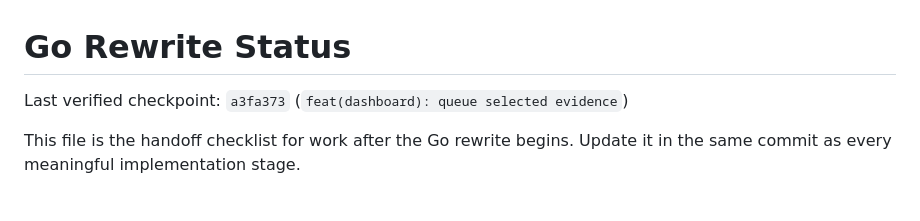
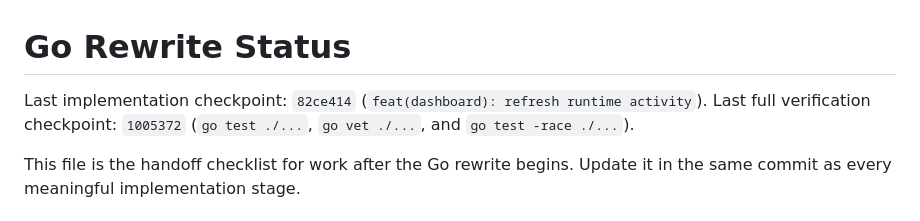
Before and after one commit to sephriot/code-reviewer, a Markdown page: docs/REWRITE_STATUS.md, the part around the change. GitHub-like rendering.

Commit message:
docs: update rewrite checkpoint

```diff
--- a/docs/REWRITE_STATUS.md
+++ b/docs/REWRITE_STATUS.md
@@ -1,6 +1,8 @@
 # Go Rewrite Status
 
-Last verified checkpoint: `a3fa373` (`feat(dashboard): queue selected evidence`)
+Last implementation checkpoint: `82ce414` (`feat(dashboard): refresh runtime activity`).
+Last full verification checkpoint: `1005372` (`go test ./...`, `go vet
+./...`, and `go test -race ./...`).
 
 This file is the handoff checklist for work after the Go rewrite begins. Update
 it in the same commit as every meaningful implementation stage.
```
